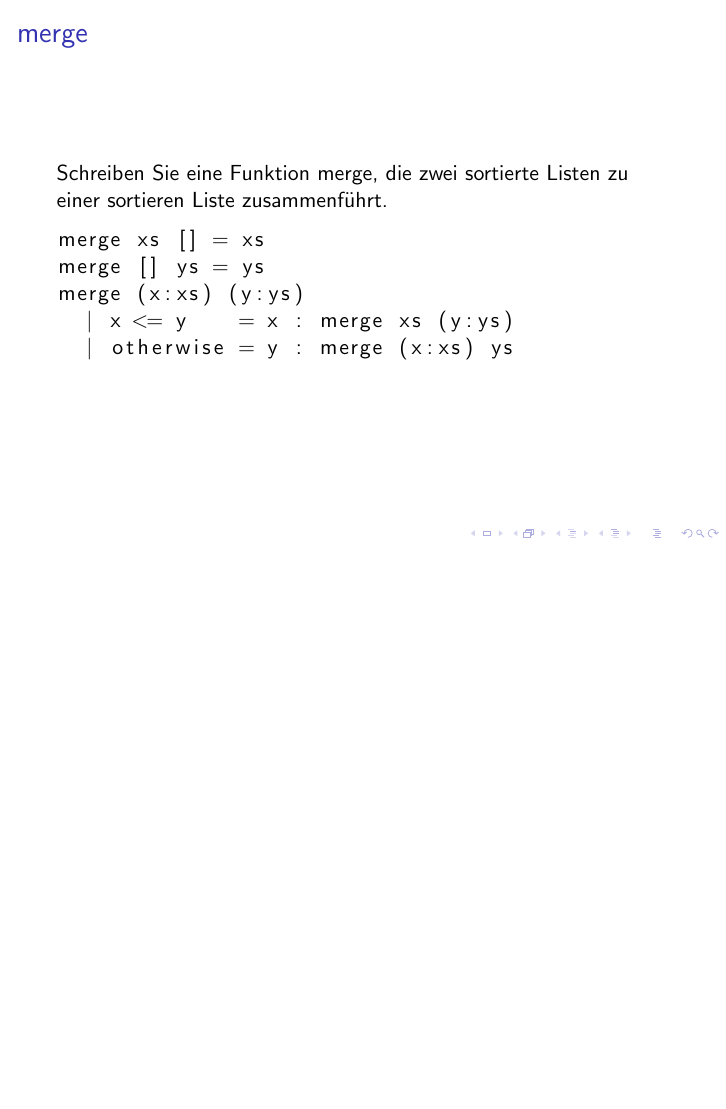
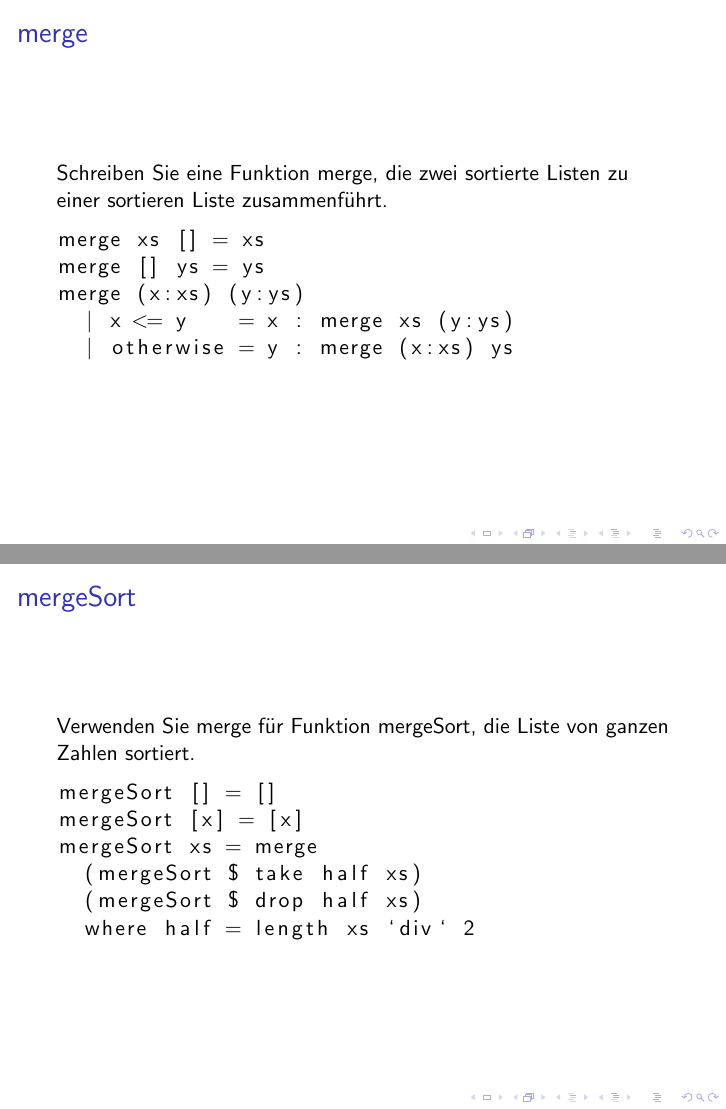
Before and after one commit to lucaswerkmeister/propa-tut-ws1617, LaTeX slides (Tutorien/tut1.tex): page 23 of 23 before the commit and pages 23 and 25 of 25 after it, the two joined at a grey line, the shorter picture padded with empty space. Compiled offline with pdfLaTeX.

Commit message:
tut1: add slide for mergeSort

```diff
--- a/Tutorien/tut1.tex
+++ b/Tutorien/tut1.tex
@@ -166,4 +166,18 @@
   \end{lstlisting}
 \end{frame}
 
+\begin{frame}[fragile]
+  \frametitle{\lstinline{mergeSort}}
+  Verwenden Sie \lstinline{merge} für Funktion \lstinline{mergeSort}, die Liste von ganzen Zahlen sortiert.
+  \pause
+  \begin{lstlisting}
+    mergeSort [] = []
+    mergeSort [x] = [x]
+    mergeSort xs = merge
+      (mergeSort $ take half xs)
+      (mergeSort $ drop half xs)
+      where half = length xs `div` 2
+  \end{lstlisting}
+\end{frame}
+
 \end{document}
```
